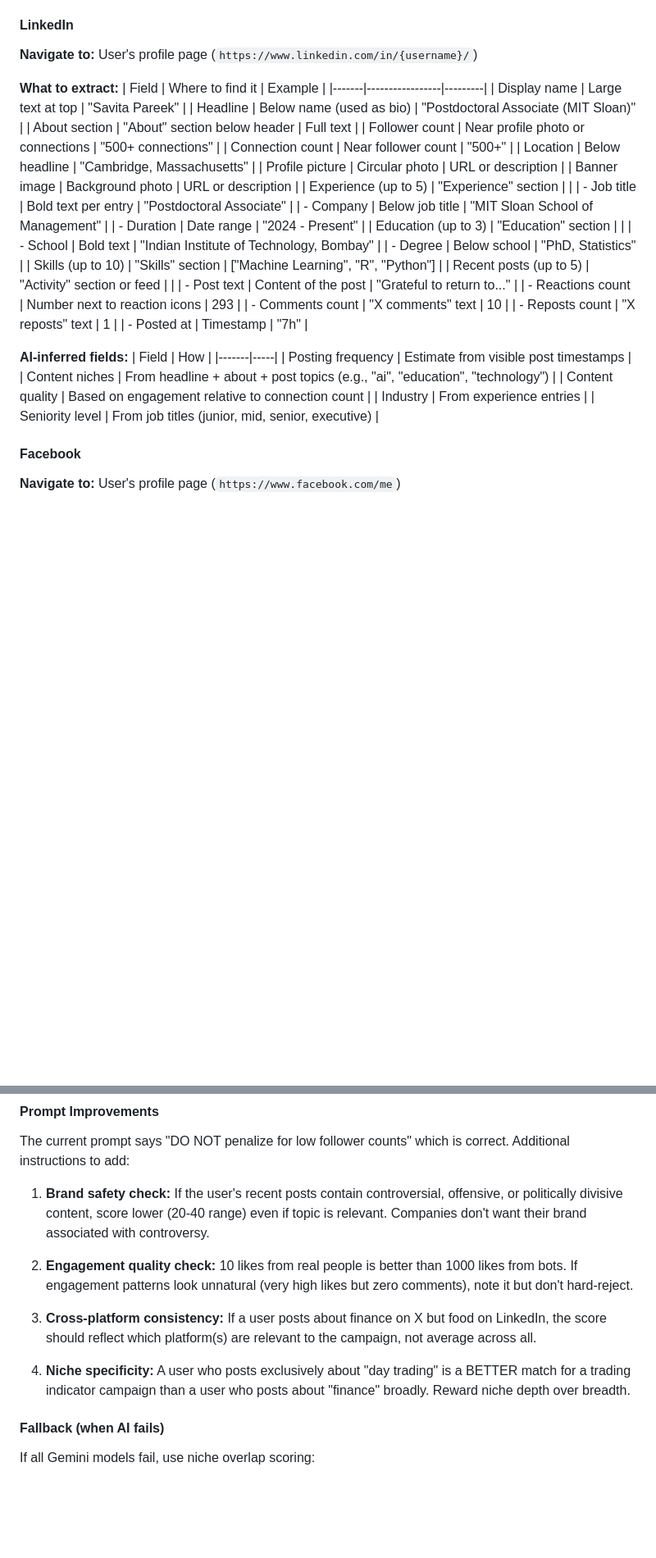
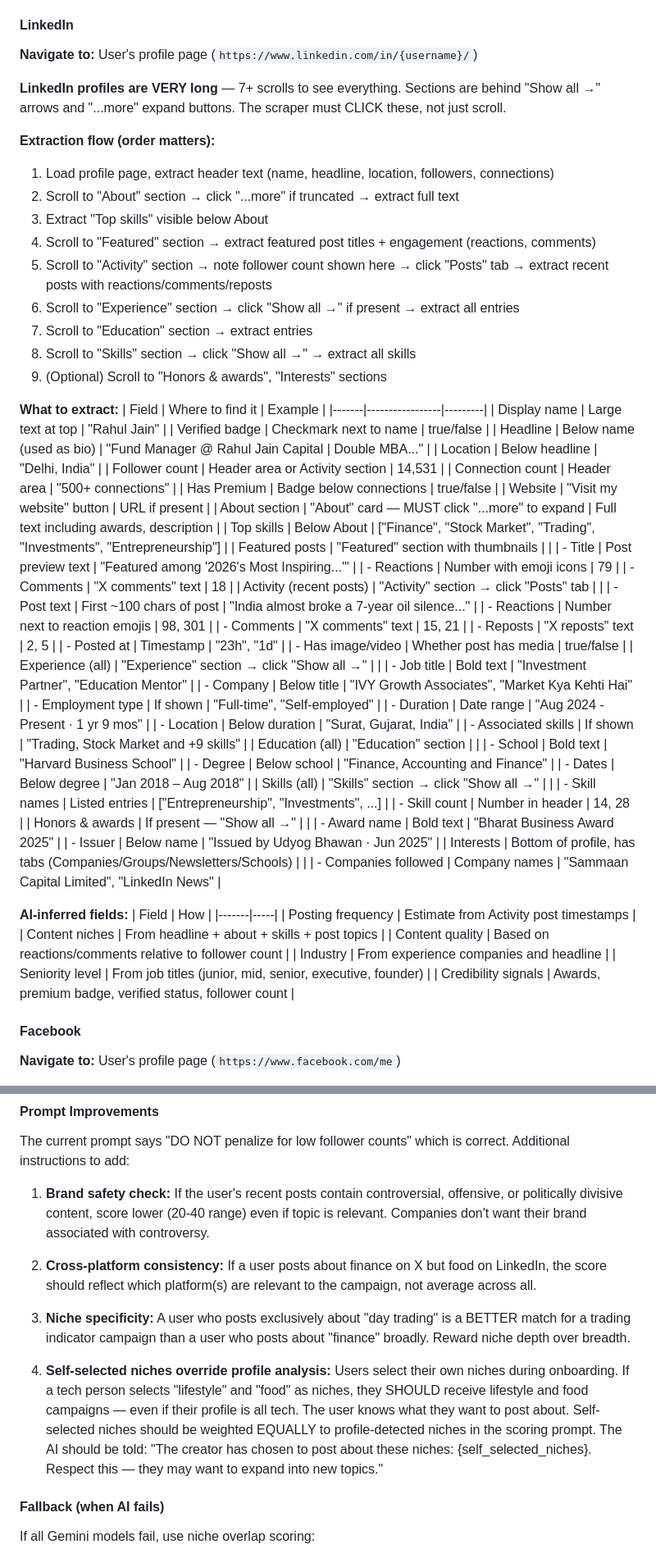
Before and after one commit to Samaara-Das/Amplifier, a Markdown page: docs/specs/batch-2-ai-brain.md, 2 parts joined by grey strips. Shown at 82% size. Drawn GitHub-style; blank space fills up the shorter version.

Commit message:
docs: update batch 2 specs with real LinkedIn profile data
LinkedIn extraction now covers all sections: header, About (click
"...more"), Featured, Activity (click Posts tab), Experience (click
"Show all"), Education, Skills (click "Show all"), Honors & Awards,
Interests. Navigation strategy updated: must click expand buttons,
not just scroll. Self-selected niches override profile analysis for
matching.

Co-Authored-By: Claude Opus 4.6 (1M context) <noreply@anthropic.com>

```diff
--- a/docs/specs/batch-2-ai-brain.md
+++ b/docs/specs/batch-2-ai-brain.md
@@ -108,40 +108,72 @@ The AI must be told specifically what to look for on each platform. Each platfor
 
 **Navigate to:** User's profile page (`https://www.linkedin.com/in/{username}/`)
 
+**LinkedIn profiles are VERY long** — 7+ scrolls to see everything. Sections are behind "Show all →" arrows and "...more" expand buttons. The scraper must CLICK these, not just scroll.
+
+**Extraction flow (order matters):**
+1. Load profile page, extract header text (name, headline, location, followers, connections)
+2. Scroll to "About" section → click "...more" if truncated → extract full text
+3. Extract "Top skills" visible below About
+4. Scroll to "Featured" section → extract featured post titles + engagement (reactions, comments)
+5. Scroll to "Activity" section → note follower count shown here → click "Posts" tab → extract recent posts with reactions/comments/reposts
+6. Scroll to "Experience" section → click "Show all →" if present → extract all entries
+7. Scroll to "Education" section → extract entries
+8. Scroll to "Skills" section → click "Show all →" → extract all skills
+9. (Optional) Scroll to "Honors & awards", "Interests" sections
+
 **What to extract:**
 | Field | Where to find it | Example |
 |-------|-----------------|---------|
-| Display name | Large text at top | "Savita Pareek" |
-| Headline | Below name (used as bio) | "Postdoctoral Associate (MIT Sloan)" |
-| About section | "About" section below header | Full text |
-| Follower count | Near profile photo or connections | "500+ connections" |
-| Connection count | Near follower count | "500+" |
-| Location | Below headline | "Cambridge, Massachusetts" |
-| Profile picture | Circular photo | URL or description |
-| Banner image | Background photo | URL or description |
-| Experience (up to 5) | "Experience" section | |
-| - Job title | Bold text per entry | "Postdoctoral Associate" |
-| - Company | Below job title | "MIT Sloan School of Management" |
-| - Duration | Date range | "2024 - Present" |
-| Education (up to 3) | "Education" section | |
-| - School | Bold text | "Indian Institute of Technology, Bombay" |
-| - Degree | Below school | "PhD, Statistics" |
-| Skills (up to 10) | "Skills" section | ["Machine Learning", "R", "Python"] |
-| Recent posts (up to 5) | "Activity" section or feed | |
-| - Post text | Content of the post | "Grateful to return to..." |
-| - Reactions count | Number next to reaction icons | 293 |
-| - Comments count | "X comments" text | 10 |
-| - Reposts count | "X reposts" text | 1 |
-| - Posted at | Timestamp | "7h" |
+| Display name | Large text at top | "Rahul Jain" |
+| Verified badge | Checkmark next to name | true/false |
+| Headline | Below name (used as bio) | "Fund Manager @ Rahul Jain Capital \| Double MBA..." |
+| Location | Below headline | "Delhi, India" |
+| Follower count | Header area or Activity section | 14,531 |
+| Connection count | Header area | "500+ connections" |
+| Has Premium | Badge below connections | true/false |
+| Website | "Visit my website" button | URL if present |
+| About section | "About" card — MUST click "...more" to expand | Full text including awards, description |
+| Top skills | Below About | ["Finance", "Stock Market", "Trading", "Investments", "Entrepreneurship"] |
+| Featured posts | "Featured" section with thumbnails | |
+| - Title | Post preview text | "Featured among '2026's Most Inspiring...'" |
+| - Reactions | Number with emoji icons | 79 |
+| - Comments | "X comments" text | 18 |
+| Activity (recent posts) | "Activity" section → click "Posts" tab | |
+| - Post text | First ~100 chars of post | "India almost broke a 7-year oil silence..." |
+| - Reactions | Number next to reaction emojis | 98, 301 |
+| - Comments | "X comments" text | 15, 21 |
+| - Reposts | "X reposts" text | 2, 5 |
+| - Posted at | Timestamp | "23h", "1d" |
+| - Has image/video | Whether post has media | true/false |
+| Experience (all) | "Experience" section → click "Show all →" | |
+| - Job title | Bold text | "Investment Partner", "Education Mentor" |
+| - Company | Below title | "IVY Growth Associates", "Market Kya Kehti Hai" |
+| - Employment type | If shown | "Full-time", "Self-employed" |
+| - Duration | Date range | "Aug 2024 - Present · 1 yr 9 mos" |
+| - Location | Below duration | "Surat, Gujarat, India" |
+| - Associated skills | If shown | "Trading, Stock Market and +9 skills" |
+| Education (all) | "Education" section | |
+| - School | Bold text | "Harvard Business School" |
+| - Degree | Below school | "Finance, Accounting and Finance" |
+| - Dates | Below degree | "Jan 2018 – Aug 2018" |
+| Skills (all) | "Skills" section → click "Show all →" | |
+| - Skill names | Listed entries | ["Entrepreneurship", "Investments", ...] |
+| - Skill count | Number in header | 14, 28 |
+| Honors & awards | If present — "Show all →" | |
+| - Award name | Bold text | "Bharat Business Award 2025" |
+| - Issuer | Below name | "Issued by Udyog Bhawan · Jun 2025" |
+| Interests | Bottom of profile, has tabs (Companies/Groups/Newsletters/Schools) | |
+| - Companies followed | Company names | "Sammaan Capital Limited", "LinkedIn News" |
 
 **AI-inferred fields:**
 | Field | How |
 |-------|-----|
-| Posting frequency | Estimate from visible post timestamps |
-| Content niches | From headline + about + post topics (e.g., "ai", "education", "technology") |
-| Content quality | Based on engagement relative to connection count |
-| Industry | From experience entries |
-| Seniority level | From job titles (junior, mid, senior, executive) |
+| Posting frequency | Estimate from Activity post timestamps |
+| Content niches | From headline + about + skills + post topics |
+| Content quality | Based on reactions/comments relative to follower count |
+| Industry | From experience companies and headline |
+| Seniority level | From job titles (junior, mid, senior, executive, founder) |
+| Credibility signals | Awards, premium badge, verified status, follower count |
 
 #### Facebook
 
@@ -349,11 +390,12 @@ The current prompt says "DO NOT penalize for low follower counts" which is corre
 
 1. **Brand safety check:** If the user's recent posts contain controversial, offensive, or politically divisive content, score lower (20-40 range) even if topic is relevant. Companies don't want their brand associated with controversy.
 
-2. **Engagement quality check:** 10 likes from real people is better than 1000 likes from bots. If engagement patterns look unnatural (very high likes but zero comments), note it but don't hard-reject.
 
 3. **Cross-platform consistency:** If a user posts about finance on X but food on LinkedIn, the score should reflect which platform(s) are relevant to the campaign, not average across all.
 
 4. **Niche specificity:** A user who posts exclusively about "day trading" is a BETTER match for a trading indicator campaign than a user who posts about "finance" broadly. Reward niche depth over breadth.
+
+5. **Self-selected niches override profile analysis:** Users select their own niches during onboarding. If a tech person selects "lifestyle" and "food" as niches, they SHOULD receive lifestyle and food campaigns — even if their profile is all tech. The user knows what they want to post about. Self-selected niches should be weighted EQUALLY to profile-detected niches in the scoring prompt. The AI should be told: "The creator has chosen to post about these niches: {self_selected_niches}. Respect this — they may want to expand into new topics."
 
 #### Fallback (when AI fails)
 
```
Also changed, not shown: other parts of docs/specs/batch-2-ai-brain.md (+17 -8 lines).
